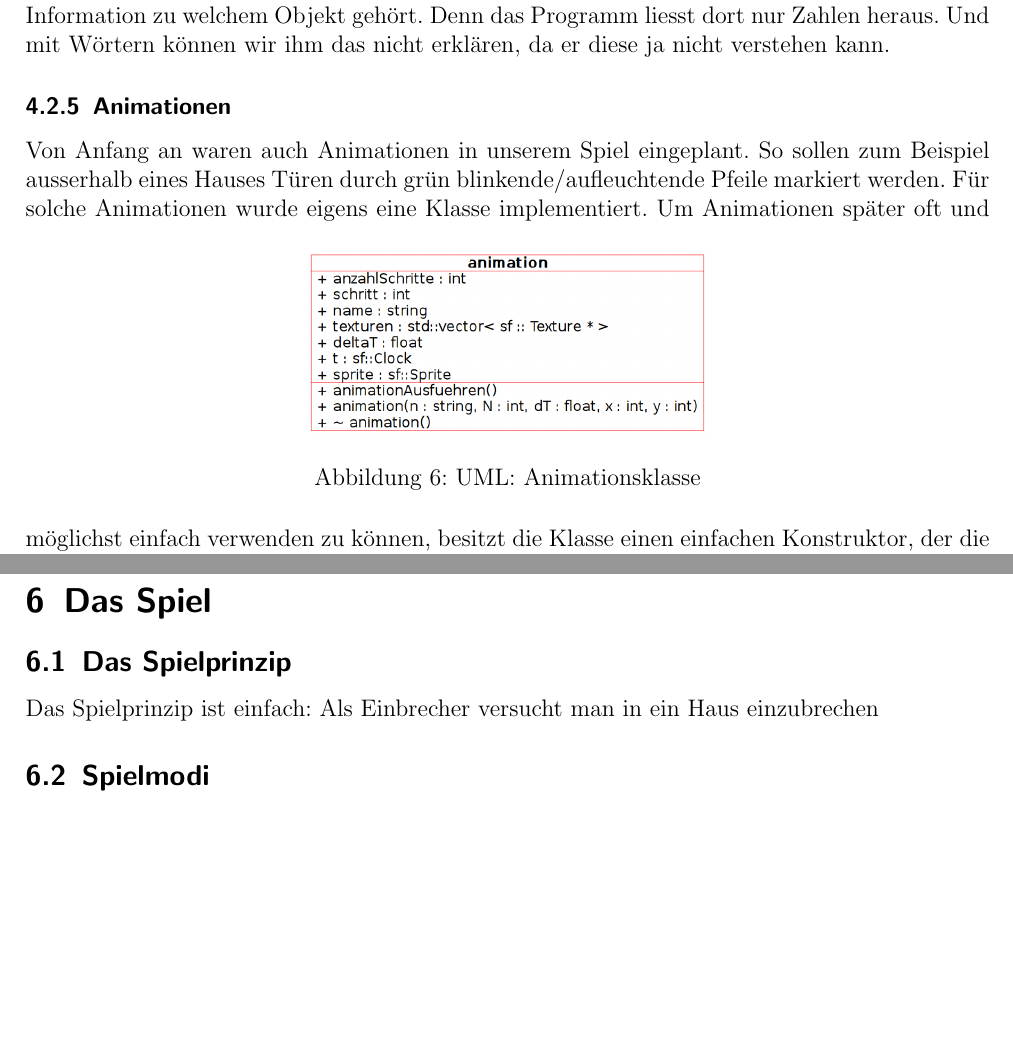
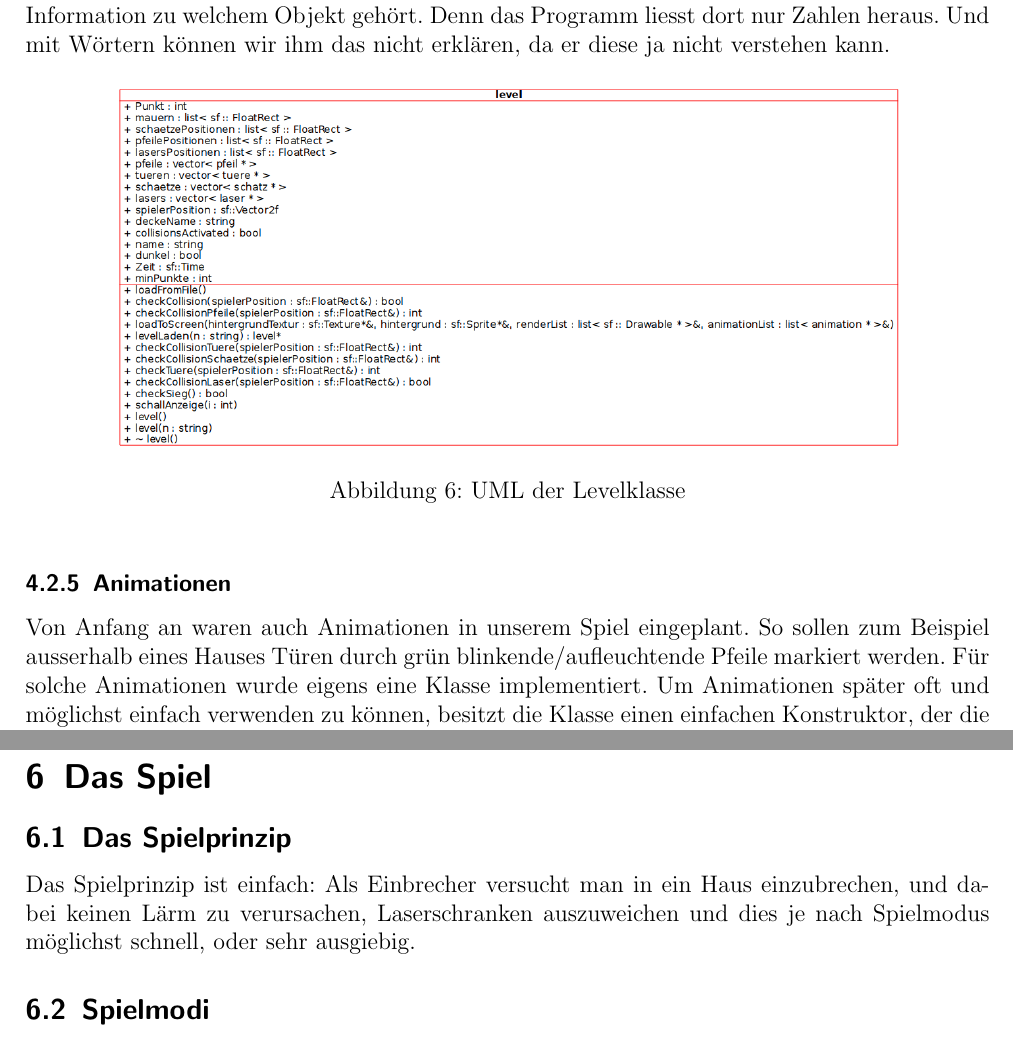
Before and after one commit to Galaxy2/Projektarbeit, a LaTeX document (doc/Dokumentation/dokumentation.tex): two parts of pages 11 and 16 of 19 before the commit and two parts of pages 11 and 17 of 20 after it, joined at a grey line, cut so that both start at the same text, the shorter picture padded with empty space. Compiled offline with pdfLaTeX.

Commit message:
Doku: UMLs neu / angepasst

```diff
--- a/doc/Dokumentation/dokumentation.tex
+++ b/doc/Dokumentation/dokumentation.tex
@@ -7,6 +7,7 @@
 \usepackage{blindtext}
 \usepackage{graphicx}
 \usepackage{url}
+\usepackage{listings}
 \usepackage[hidelinks]{hyperref}
 
 
@@ -288,13 +291,20 @@ das ganze in ein irres Durcheinenader. Wir brauchen die Anzahl Elemente die es h
 zu welchem Objekt gehört. Denn das Programm liesst dort nur Zahlen heraus. Und mit Wörtern können wir ihm das nicht erklären,
 da er diese ja nicht verstehen kann.
 
+\begin{figure}[h]
+\centering
+\includegraphics[scale=0.45]{img/level_uml.png}
+\caption{UML der Levelklasse}
+\end{figure}
+
+
 \subsubsection{Animationen}
 Von Anfang an waren auch Animationen in unserem Spiel eingeplant. So sollen zum Beispiel ausserhalb eines Hauses
 Türen durch grün blinkende/aufleuchtende Pfeile markiert werden. Für solche Animationen wurde eigens eine Klasse
 implementiert.
 \begin{figure}[h]
 	\centering
-	\includegraphics[scale=0.3]{img/animation_uml.png}
+	\includegraphics[scale=0.6]{img/animation_uml.png}
 	\caption{UML: Animationsklasse}
 \end{figure}
 Um Animationen später oft und möglichst einfach verwenden zu können, besitzt die Klasse einen einfachen Konstruktor,
@@ -419,7 +429,8 @@ blieb, haben wir aber sehr intensiv genutzt. Die Kreise in Abbildung \ref{fig:pu
 
 \section{Das Spiel}
 \subsection{Das Spielprinzip}
-Das Spielprinzip ist einfach: Als Einbrecher versucht man in ein Haus einzubrechen
+Das Spielprinzip ist einfach: Als Einbrecher versucht man in ein Haus einzubrechen, und dabei keinen Lärm zu verursachen, Laserschranken auszuweichen
+und dies je nach Spielmodus möglichst schnell, oder sehr ausgiebig.
 
 \subsection{Spielmodi}
 Wir haben unsere Level verschieden erstellt:
```
Also changed, not shown: doc/Dokumentation/img/animation_uml.png, doc/Dokumentation/img/level_uml.png (added), doc/Dokumentation/dokumentation.tex (5 more changed lines).
